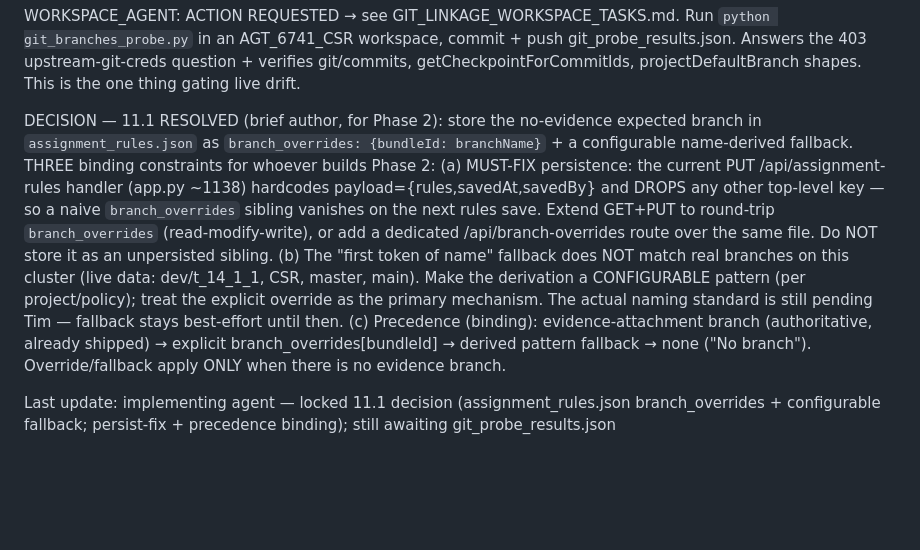
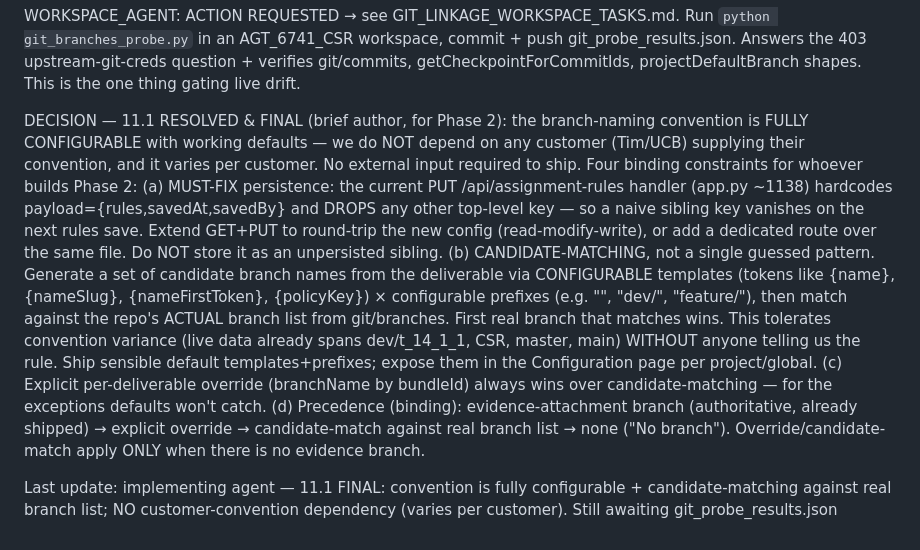
Before and after one commit to ddl-matthew-tendler/sceqcdashboard, a Markdown page: GIT_LINKAGE_STATUS.md, the part around the change. Drawn GitHub-style; blank space fills up the shorter version.

Commit message:
Git-linkage 11.1 final: configurable convention + candidate-matching
No dependency on a customer-supplied branch convention (it varies per
customer and UCB won't provide one). Phase 2 derives the expected branch
by candidate-matching configurable templates × prefixes against the
repo's real branch list, with an explicit per-deliverable override and
shipped defaults.

Co-Authored-By: Claude Opus 4.8 <noreply@anthropic.com>

```diff
--- a/GIT_LINKAGE_STATUS.md
+++ b/GIT_LINKAGE_STATUS.md
@@ -16,9 +16,10 @@ SPEC_AGENT (r4 ack): round-4 spec landed before workspace probe; awaiting git_pr
 
 WORKSPACE_AGENT: ACTION REQUESTED → see GIT_LINKAGE_WORKSPACE_TASKS.md. Run `python git_branches_probe.py` in an AGT_6741_CSR workspace, commit + push git_probe_results.json. Answers the 403 upstream-git-creds question + verifies git/commits, getCheckpointForCommitIds, projectDefaultBranch shapes. This is the one thing gating live drift.
 
-DECISION — 11.1 RESOLVED (brief author, for Phase 2): store the no-evidence expected branch in `assignment_rules.json` as `branch_overrides: {bundleId: branchName}` + a configurable name-derived fallback. THREE binding constraints for whoever builds Phase 2:
-  (a) MUST-FIX persistence: the current PUT /api/assignment-rules handler (app.py ~1138) hardcodes payload={rules,savedAt,savedBy} and DROPS any other top-level key — so a naive `branch_overrides` sibling vanishes on the next rules save. Extend GET+PUT to round-trip `branch_overrides` (read-modify-write), or add a dedicated /api/branch-overrides route over the same file. Do NOT store it as an unpersisted sibling.
-  (b) The "first token of name" fallback does NOT match real branches on this cluster (live data: dev/t_14_1_1, CSR, master, main). Make the derivation a CONFIGURABLE pattern (per project/policy); treat the explicit override as the primary mechanism. The actual naming standard is still pending Tim — fallback stays best-effort until then.
-  (c) Precedence (binding): evidence-attachment branch (authoritative, already shipped) → explicit branch_overrides[bundleId] → derived pattern fallback → none ("No branch"). Override/fallback apply ONLY when there is no evidence branch.
+DECISION — 11.1 RESOLVED & FINAL (brief author, for Phase 2): the branch-naming convention is FULLY CONFIGURABLE with working defaults — we do NOT depend on any customer (Tim/UCB) supplying their convention, and it varies per customer. No external input required to ship. Four binding constraints for whoever builds Phase 2:
+  (a) MUST-FIX persistence: the current PUT /api/assignment-rules handler (app.py ~1138) hardcodes payload={rules,savedAt,savedBy} and DROPS any other top-level key — so a naive sibling key vanishes on the next rules save. Extend GET+PUT to round-trip the new config (read-modify-write), or add a dedicated route over the same file. Do NOT store it as an unpersisted sibling.
+  (b) CANDIDATE-MATCHING, not a single guessed pattern. Generate a set of candidate branch names from the deliverable via CONFIGURABLE templates (tokens like {name}, {nameSlug}, {nameFirstToken}, {policyKey}) × configurable prefixes (e.g. "", "dev/", "feature/"), then match against the repo's ACTUAL branch list from git/branches. First real branch that matches wins. This tolerates convention variance (live data already spans dev/t_14_1_1, CSR, master, main) WITHOUT anyone telling us the rule. Ship sensible default templates+prefixes; expose them in the Configuration page per project/global.
+  (c) Explicit per-deliverable override (branchName by bundleId) always wins over candidate-matching — for the exceptions defaults won't catch.
+  (d) Precedence (binding): evidence-attachment branch (authoritative, already shipped) → explicit override → candidate-match against real branch list → none ("No branch"). Override/candidate-match apply ONLY when there is no evidence branch.
 
-Last update: implementing agent — locked 11.1 decision (assignment_rules.json branch_overrides + configurable fallback; persist-fix + precedence binding); still awaiting git_probe_results.json
+Last update: implementing agent — 11.1 FINAL: convention is fully configurable + candidate-matching against real branch list; NO customer-convention dependency (varies per customer). Still awaiting git_probe_results.json
```
